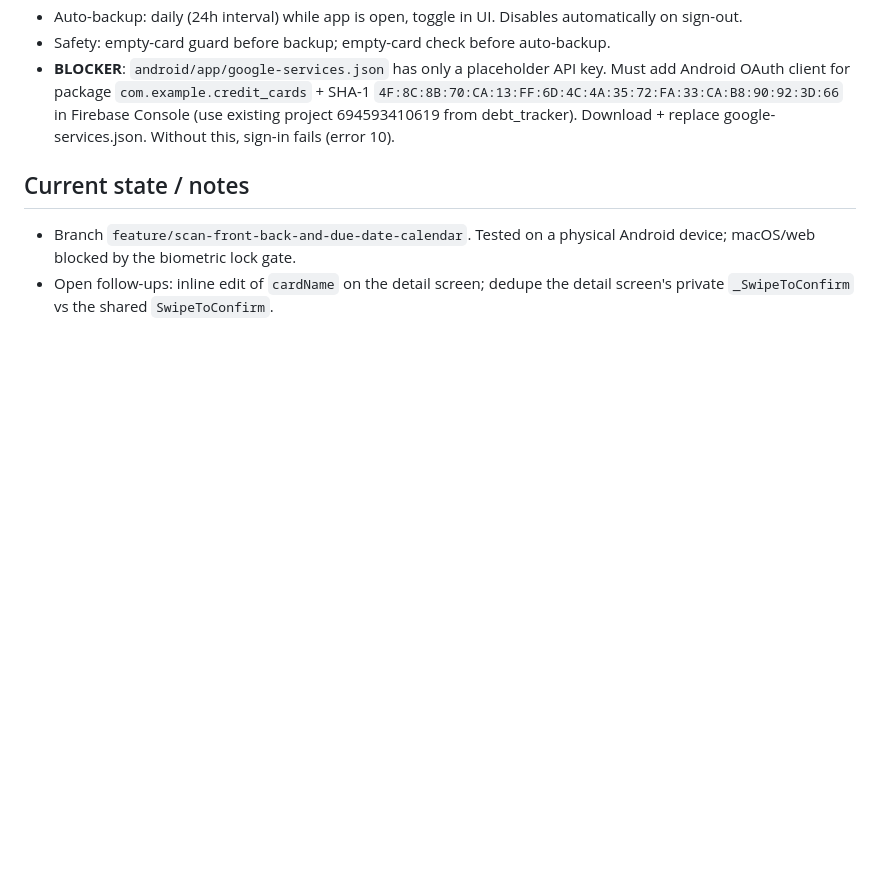
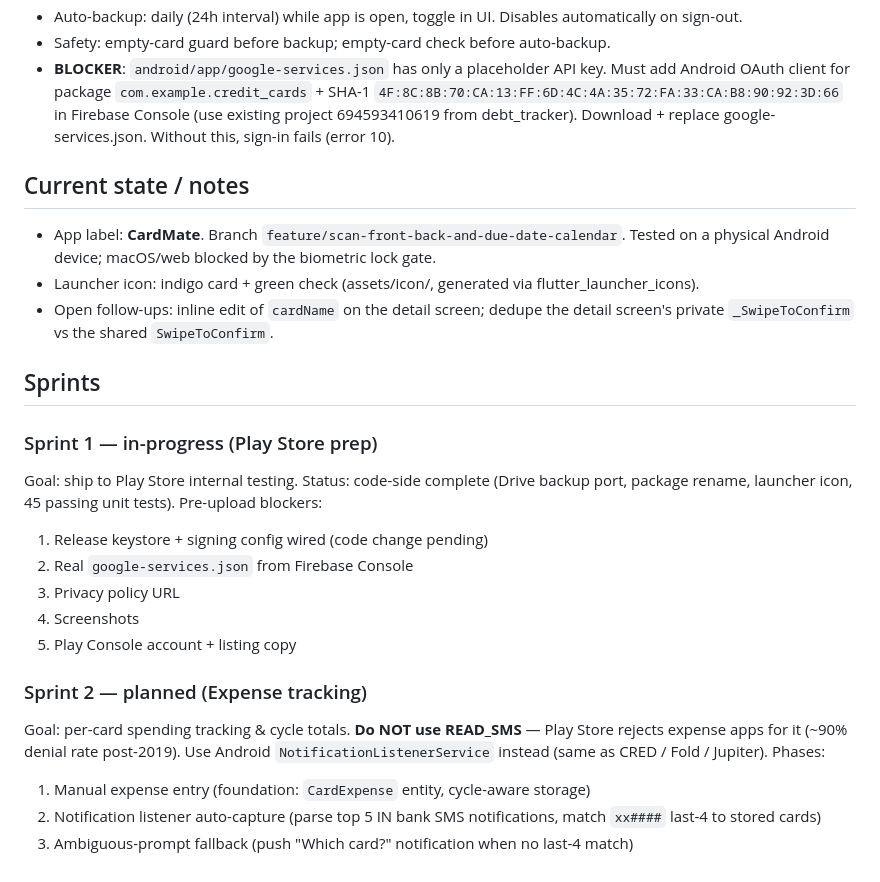
Before and after one commit to Geopaul94/credit_card_mananger, a Markdown page: CLAUDE.md, the part around the change. GitHub-like rendering; blank space fills up the shorter version.

Commit message:
Document Sprint 1 status + Sprint 2 plan in CLAUDE.md
Sprint 1: Play Store prep (code complete; 5 user-side blockers listed).
Sprint 2: Expense tracking via NotificationListenerService (not READ_SMS —
Play Store rejection risk). Three phases: manual entry → auto-capture →
ambiguous prompt fallback.

Co-Authored-By: Claude Sonnet 4.6 <noreply@anthropic.com>

```diff
--- a/CLAUDE.md
+++ b/CLAUDE.md
@@ -59,7 +59,32 @@ flutter run            # use a physical Android device (see note below)
   Download + replace google-services.json. Without this, sign-in fails (error 10).
 
 ## Current state / notes
-- Branch `feature/scan-front-back-and-due-date-calendar`. Tested on a physical
-  Android device; macOS/web blocked by the biometric lock gate.
+- App label: **CardMate**. Branch `feature/scan-front-back-and-due-date-calendar`.
+  Tested on a physical Android device; macOS/web blocked by the biometric lock gate.
+- Launcher icon: indigo card + green check (assets/icon/, generated via
+  flutter_launcher_icons).
 - Open follow-ups: inline edit of `cardName` on the detail screen; dedupe the
   detail screen's private `_SwipeToConfirm` vs the shared `SwipeToConfirm`.
+
+## Sprints
+
+### Sprint 1 — in-progress (Play Store prep)
+Goal: ship to Play Store internal testing.
+Status: code-side complete (Drive backup port, package rename, launcher icon,
+45 passing unit tests). Pre-upload blockers:
+1. Release keystore + signing config wired (code change pending)
+2. Real `google-services.json` from Firebase Console
+3. Privacy policy URL
+4. Screenshots
+5. Play Console account + listing copy
+
+### Sprint 2 — planned (Expense tracking)
+Goal: per-card spending tracking & cycle totals.
+**Do NOT use READ_SMS** — Play Store rejects expense apps for it (~90% denial
+rate post-2019). Use Android `NotificationListenerService` instead (same as
+CRED / Fold / Jupiter).
+Phases:
+1. Manual expense entry (foundation: `CardExpense` entity, cycle-aware storage)
+2. Notification listener auto-capture (parse top 5 IN bank SMS notifications,
+   match `xx####` last-4 to stored cards)
+3. Ambiguous-prompt fallback (push "Which card?" notification when no last-4 match)
```
